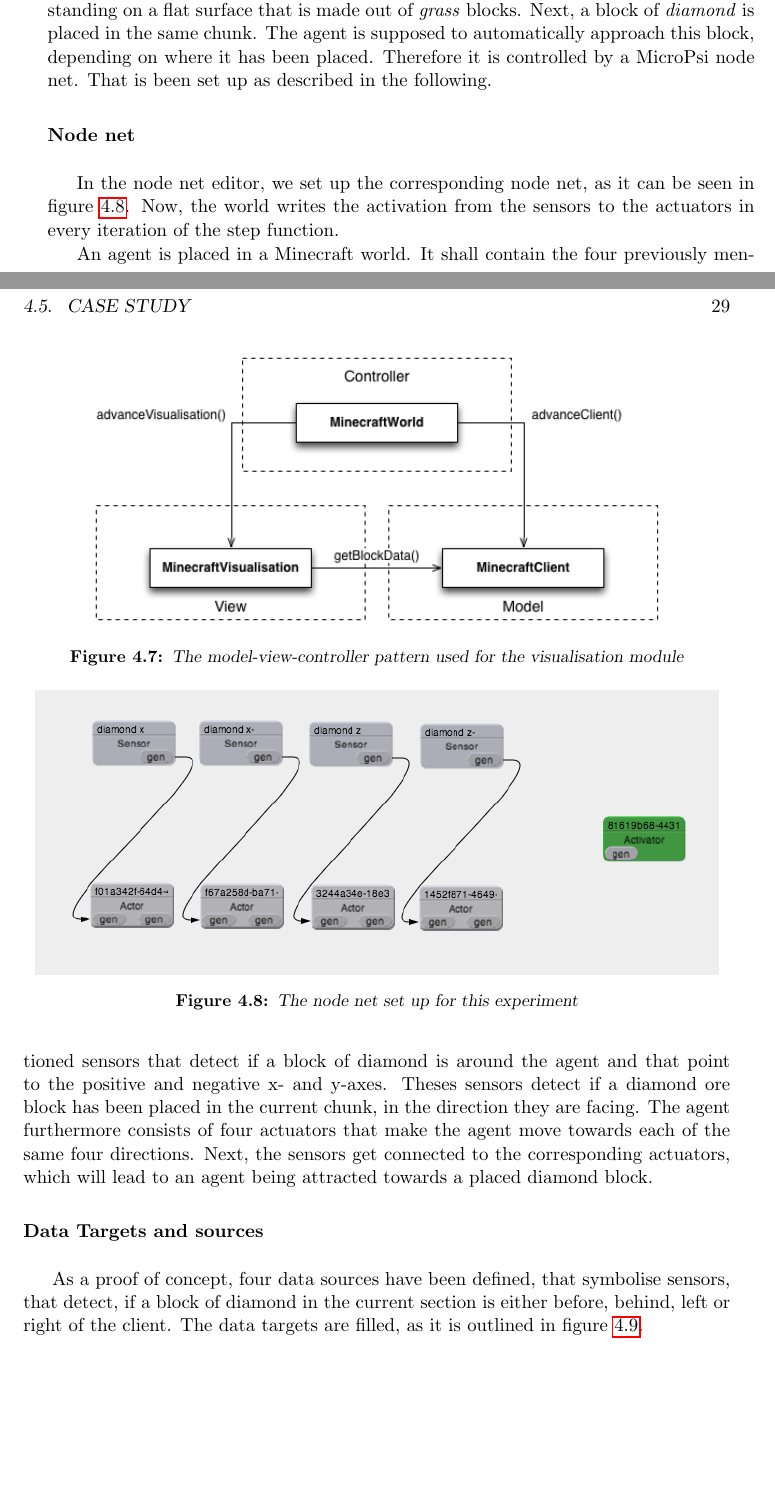
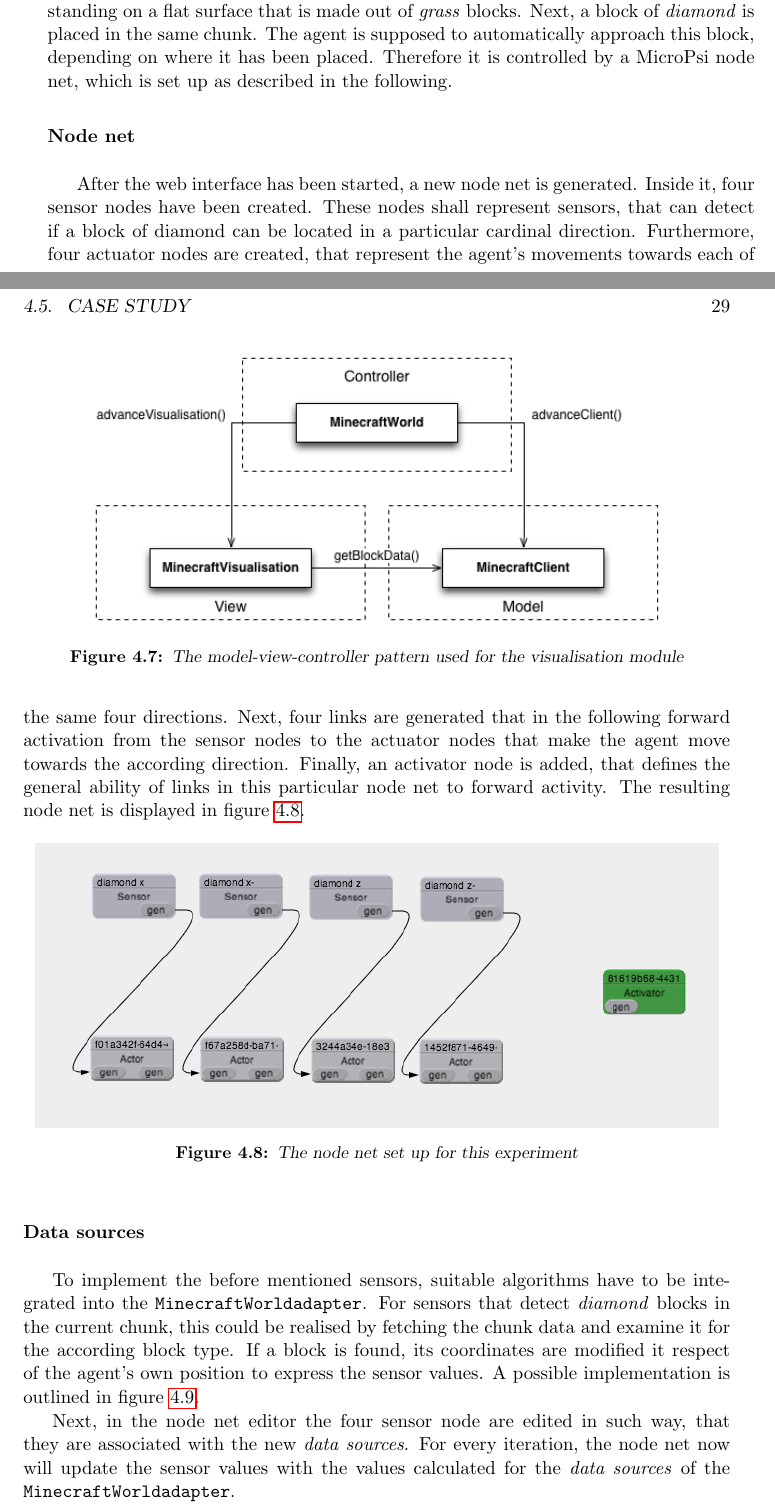
Before and after one commit to jonasrk/Minecraft-MicroPsi-Bachelorarbeit, a LaTeX thesis (thesis.tex, which reads text/approach.tex): two parts of pages 40 and 41 of 53, joined at a grey line, cut so that both start at the same text, the shorter picture padded with empty space. Compiled offline with pdfLaTeX.

Commit message:
more structured case study

```diff
--- a/text/approach.tex
+++ b/text/approach.tex
@@ -147,11 +147,11 @@ The \texttt{MinecraftWorldadapter} provides the necessary interfaces that let a
 
 To explain, how the new interface can be utilised, we will construct a simple case study in the following. As it only consists of a primitive wiring between sensors and actuators, the scientific value in terms of AI research is low. However, it shall suffice as a proof of concept that the interface is functional and may serve as a foundation for future experiments.
 
-The scenario consists of a single agent that is placed in a Minecraft world. It is standing on a flat surface that is made out of \emph{grass} blocks. Next, a block of \emph{diamond} is placed in the same chunk. The agent is supposed to automatically approach this block, depending on where it has been placed. Therefore it is controlled by a MicroPsi node net. That is been set up as described in the following.
+The scenario consists of a single agent that is placed in a Minecraft world. It is standing on a flat surface that is made out of \emph{grass} blocks. Next, a block of \emph{diamond} is placed in the same chunk. The agent is supposed to automatically approach this block, depending on where it has been placed. Therefore it is controlled by a MicroPsi node net, which is set up as described in the following.
 
 \paragraph{Node net}$\;$ \\
 
-In the node net editor, we set up the corresponding node net, as it can be seen in figure~\ref{nodenet_setup}. Now, the world writes the activation from the sensors to the actuators in every iteration of the step function.
+After the web interface has been started, a new node net is generated. Inside it, four sensor nodes have been created. These nodes shall represent sensors, that can detect if a block of diamond can be located in a particular cardinal direction. Furthermore, four actuator nodes are created, that represent the agent's movements towards each of the same four directions. Next, four links are generated that in the following forward activation from the sensor nodes to the actuator nodes that make the agent move towards the according direction. Finally, an activator node is added, that defines the general ability of links in this particular node net to forward activity. The resulting node net is displayed in figure~\ref{nodenet_setup}.
 
 \begin{figure}[h]
   \centering
@@ -160,9 +160,8 @@ In the node net editor, we set up the corresponding node net, as it can be seen
   \label{nodenet_setup}
 \end{figure}
 
-An agent is placed in a Minecraft world. It shall contain the four previously mentioned sensors that detect if a block of diamond is around the agent and that point to the positive and negative x- and y-axes. Theses sensors detect if a diamond ore block has been placed in the current chunk, in the direction they are facing. The agent furthermore consists of four actuators that make the agent move towards each of the same four directions. Next, the sensors get connected to the corresponding actuators, which will lead to an agent being attracted towards a placed diamond block.
+\paragraph{Data sources}$\;$ \\
 
-\paragraph{Data Targets and sources}$\;$ \\
+To implement the before mentioned sensors, suitable algorithms have to be integrated into the \texttt{MinecraftWorldadapter}. For sensors that detect \emph{diamond} blocks in the current chunk, this could be realised by fetching the chunk data and examine it for the according block type. If a block is found, its coordinates are modified it respect of the agent's own position to express the sensor values. A possible implementation is outlined in figure~\ref{listing_sensors}.
 
-As a proof of concept, four data sources have been defined, that symbolise sensors, that detect, if a block of diamond in the current section is either before, behind, left or right of the client. The data targets are filled, as it is outlined in figure~\ref{listing_sensors}.
 
@@ -169,0 +190,5 @@ On the other hand, data targets have been defined, that represent actuators for
+Next, in the node net editor the four sensor node are edited in such way, that they are associated with the new \emph{data sources}. For every iteration, the node net now will update the sensor values with the values calculated for the \emph{data sources} of the \texttt{MinecraftWorldadapter}.
+
+\paragraph{Data targets}$\;$ \\
+
+Subsequently, data targets have to be defined, that represent the actuators for moving forwards, backwards, left and right. Moreover, suitable methods have to be integrated into the \texttt{PsiDispatcher}. The example from section~\ref{extensions_client} illustrates just this. Equally, in the node net editor the actuator nodes have to be associated with the new \emph{data targets}.
```
Also changed, not shown: text/approach.tex (47 more changed lines).
